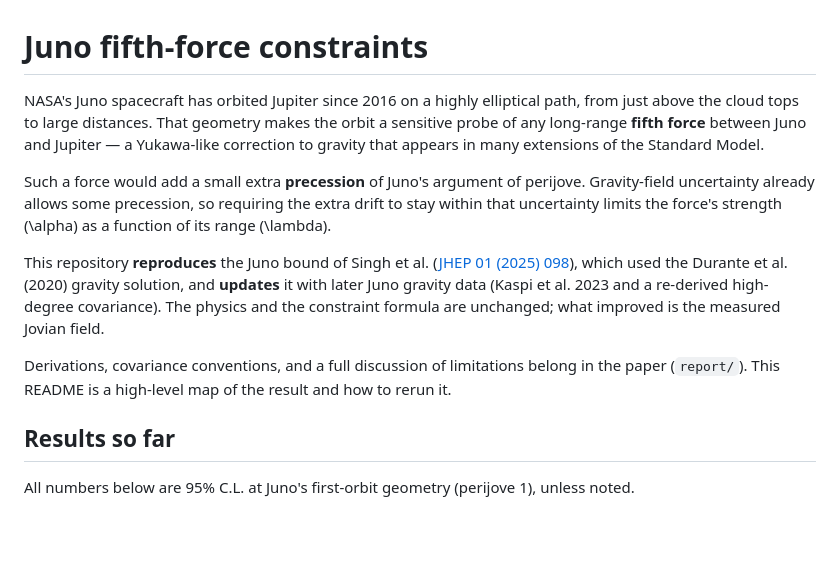
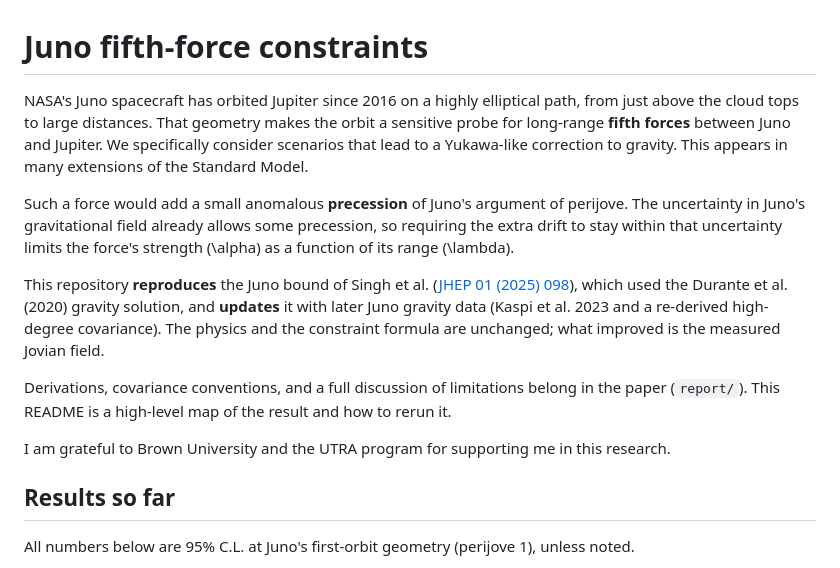
Before and after one commit to eiyer28/junofifthforce, a Markdown page: README.md, the part around the change. Rendered like a GitHub page; blank space fills up the shorter version.

Commit message:
Update README with clarified fifth force details
Revised the explanation of fifth forces and precession in the context of Juno's gravitational field. Added acknowledgment for research support.

```diff
--- a/README.md
+++ b/README.md
@@ -1,12 +1,14 @@
 # Juno fifth-force constraints
 
-NASA's Juno spacecraft has orbited Jupiter since 2016 on a highly elliptical path, from just above the cloud tops to large distances. That geometry makes the orbit a sensitive probe of any long-range **fifth force** between Juno and Jupiter — a Yukawa-like correction to gravity that appears in many extensions of the Standard Model.
+NASA's Juno spacecraft has orbited Jupiter since 2016 on a highly elliptical path, from just above the cloud tops to large distances. That geometry makes the orbit a sensitive probe for long-range **fifth forces** between Juno and Jupiter. We specifically consider scenarios that lead to a Yukawa-like correction to gravity. This appears in many extensions of the Standard Model.
 
-Such a force would add a small extra **precession** of Juno's argument of perijove. Gravity-field uncertainty already allows some precession, so requiring the extra drift to stay within that uncertainty limits the force's strength \(\alpha\) as a function of its range \(\lambda\).
+Such a force would add a small anomalous **precession** of Juno's argument of perijove. The uncertainty in Juno's gravitational field already allows some precession, so requiring the extra drift to stay within that uncertainty limits the force's strength \(\alpha\) as a function of its range \(\lambda\).
 
 This repository **reproduces** the Juno bound of Singh et al. ([JHEP 01 (2025) 098](https://arxiv.org/abs/2409.10616)), which used the Durante et al. (2020) gravity solution, and **updates** it with later Juno gravity data (Kaspi et al. 2023 and a re-derived high-degree covariance). The physics and the constraint formula are unchanged; what improved is the measured Jovian field.
 
 Derivations, covariance conventions, and a full discussion of limitations belong in the paper (`report/`). This README is a high-level map of the result and how to rerun it.
+
+I am grateful to Brown University and the UTRA program for supporting me in this research.
 
 ## Results so far
 
```
